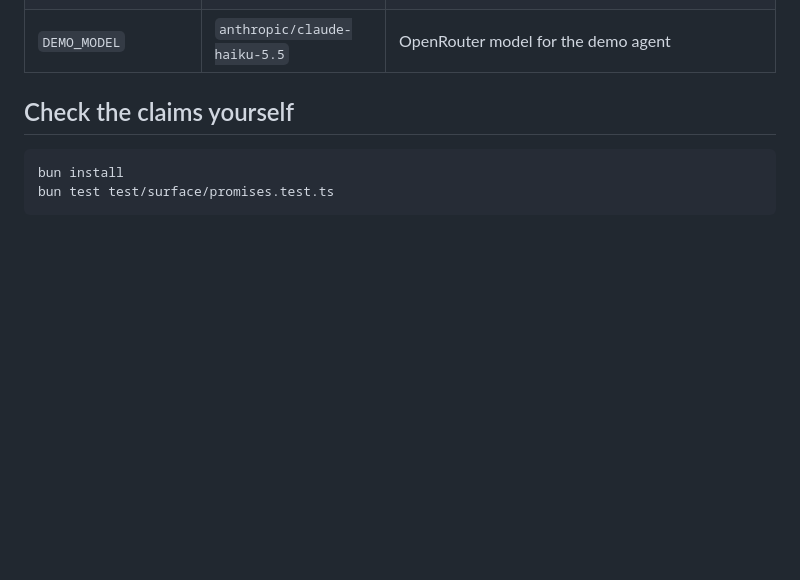
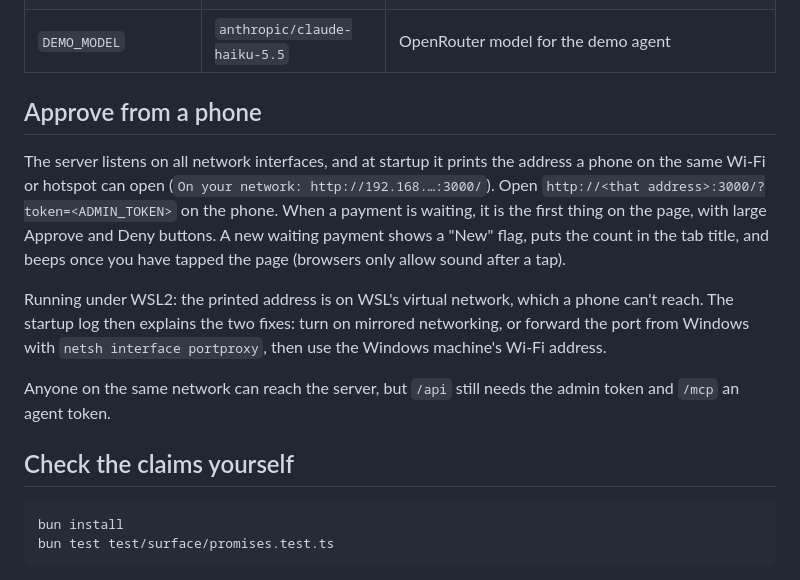
Before and after one commit to 0xaplus/agent-firewall, a Markdown page: README.md, the part around the change. GitHub-like rendering; blank space fills up the shorter version.

Commit message:
F3: README explains approving from a phone, including under WSL2

```diff
--- a/README.md
+++ b/README.md
@@ -58,6 +58,14 @@ Environment:
 | `OPENROUTER_API_KEY` | – | turns on the LLM intent check and the LLM demo agent |
 | `INTENT_MODEL` | `anthropic/claude-haiku-5.5` | OpenRouter model for the intent check ($0.10/M in, $0.50/M out; `openai/gpt-4.1-mini` and `google/gemini-2.5-flash` also work but cost more) |
 | `DEMO_MODEL` | `anthropic/claude-haiku-5.5` | OpenRouter model for the demo agent |
+
+## Approve from a phone
+
+The server listens on all network interfaces, and at startup it prints the address a phone on the same Wi-Fi or hotspot can open (`On your network: http://192.168.…:3000/`). Open `http://<that address>:3000/?token=<ADMIN_TOKEN>` on the phone. When a payment is waiting, it is the first thing on the page, with large Approve and Deny buttons. A new waiting payment shows a "New" flag, puts the count in the tab title, and beeps once you have tapped the page (browsers only allow sound after a tap).
+
+Running under WSL2: the printed address is on WSL's virtual network, which a phone can't reach. The startup log then explains the two fixes: turn on mirrored networking, or forward the port from Windows with `netsh interface portproxy`, then use the Windows machine's Wi-Fi address.
+
+Anyone on the same network can reach the server, but `/api` still needs the admin token and `/mcp` an agent token.
 
 ## Check the claims yourself
 
```
